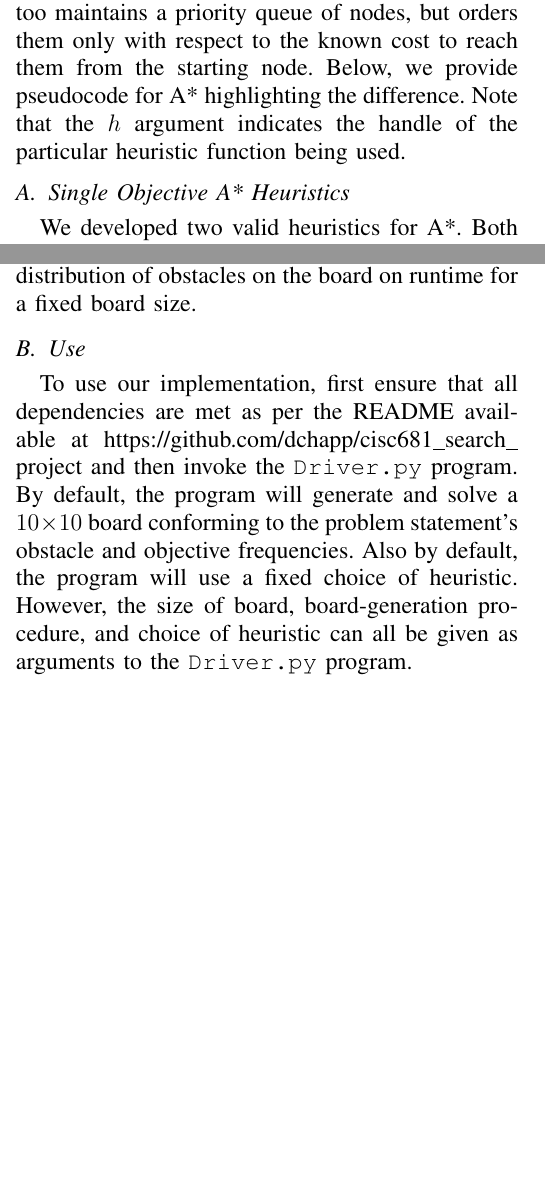
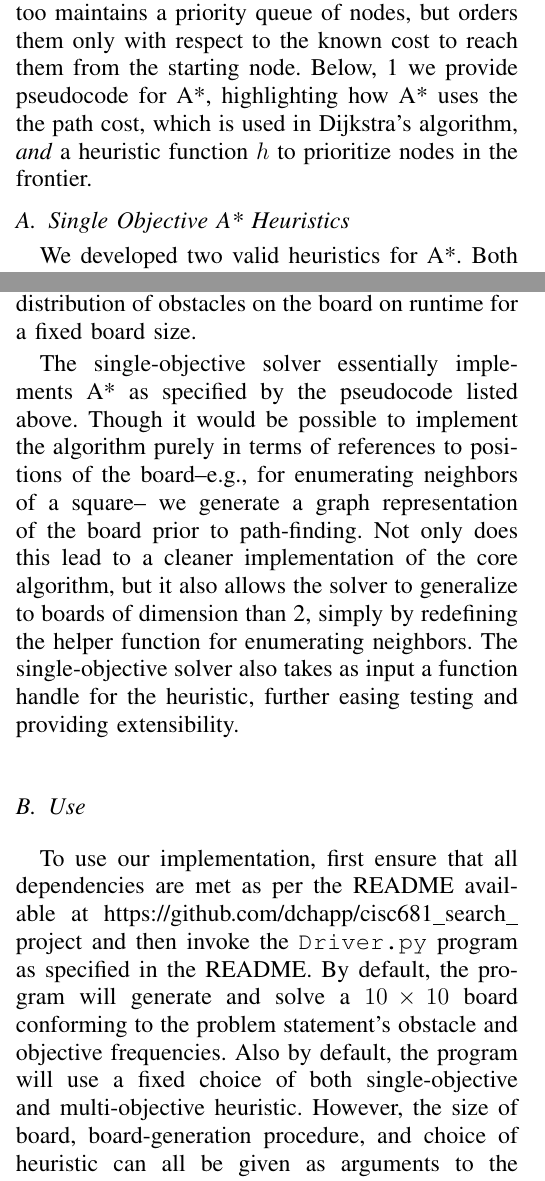
Before and after one commit to dchapp/cisc681_search_project, a LaTeX paper (report/report.tex): two parts of the columns of pages 1 and 3 of 5 before the commit and two parts of the columns of pages 1 and 3 of 6 after it, joined at a grey line, cut so that both start at the same text, the shorter picture padded with empty space. Compiled offline with pdfLaTeX.

Commit message:
Cosmetic improvments

```diff
--- a/report/report.tex
+++ b/report/report.tex
@@ -70,9 +70,9 @@ estimated cost to reach the goal node from that node.
 In fact, A* was developed as an improved upon Dijkstra's algorithm, a similiar
 search algorithm that too maintains a priority queue of nodes, but orders them
 only with respect to the known cost to reach them from the starting node.
-Below, we provide pseudocode for A* highlighting the difference.  Note that the
-$h$ argument indicates the handle of the particular heuristic function being
-used.
+Below,~\ref{alg-astar} we provide pseudocode for A*, highlighting how A* uses
+the the path cost, which is used in Dijkstra's algorithm, \emph{and} a heuristic
+function $h$ to prioritize nodes in the frontier.
 
 \begin{algorithm}
     \caption{A* Search}
@@ -258,13 +258,23 @@ for providing a more flexible board-generation procedure than that specified in
 the project description was to explore the effect of the distribution of
 obstacles on the board on runtime for a fixed board size.
 
+The single-objective solver essentially implements A* as specified by the pseudocode
+listed above. Though it would be possible to implement the algorithm purely in terms
+of references to positions of the board--e.g., for enumerating neighbors of a square--
+we generate a graph representation of the board prior to path-finding. Not only does
+this lead to a cleaner implementation of the core algorithm, but it also allows the
+solver to generalize to boards of dimension than 2, simply by redefining the helper
+function for enumerating neighbors. The single-objective solver also takes as input
+a function handle for the heuristic, further easing testing and providing extensibility.
+
 \subsection{Use}
 To use our implementation, first ensure that all dependencies are met as per
 the README available at \url{https://github.com/dchapp/cisc681_search_project}
-and then invoke the \texttt{Driver.py} program.  By default, the program will
-generate and solve a $10 \times 10$ board conforming to the problem statement's
-obstacle and objective frequencies.  Also by default, the program will use a
-fixed choice of heuristic.  However, the size of board, board-generation
+and then invoke the \texttt{Driver.py} program as specified in the README.
+By default, the program will generate and solve a $10 \times 10$ board conforming
+to the problem statement's obstacle and objective frequencies.
+Also by default, the program will use a fixed choice of both single-objective and
+multi-objective heuristic. However, the size of board, board-generation
 procedure, and choice of heuristic can all be given as arguments to the
 \texttt{Driver.py} program.
 
```
Also changed, not shown: report/report.tex (8 more changed lines).
